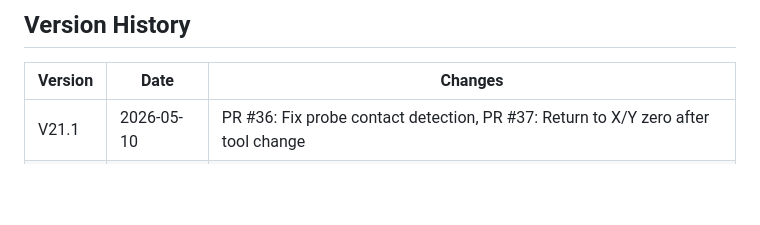
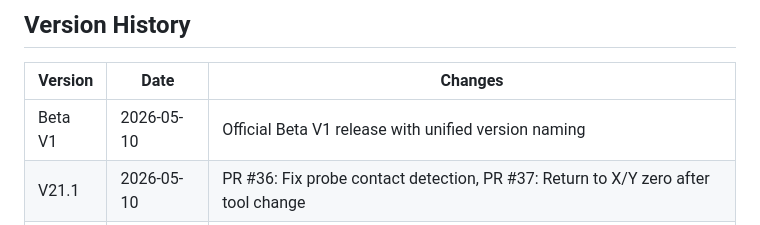
Before and after one commit to Badgerk1/Stand-alone, a Markdown page: PR_FIXES_HISTORY.md, the part around the change. GitHub-like rendering; blank space fills up the shorter version.

```diff
--- a/PR_FIXES_HISTORY.md
+++ b/PR_FIXES_HISTORY.md
@@ -732,6 +732,7 @@ When implementing fixes or new features, test against these scenarios:
 
 | Version | Date       | Changes                                      |
 |---------|------------|----------------------------------------------|
+| Beta V1 | 2026-05-10 | Official Beta V1 release with unified version naming |
 | V21.1   | 2026-05-10 | PR #36: Fix probe contact detection, PR #37: Return to X/Y zero after tool change |
 | V21.0   | 2026-05-03 | Fixed ALARM:4, fast-poll mode, this doc     |
 | V20.x   | 2026-04-xx | Outline scan, combined mode                  |
```
Also changed, not shown: FUNCTIONALITY.md (+4 -4 lines).
